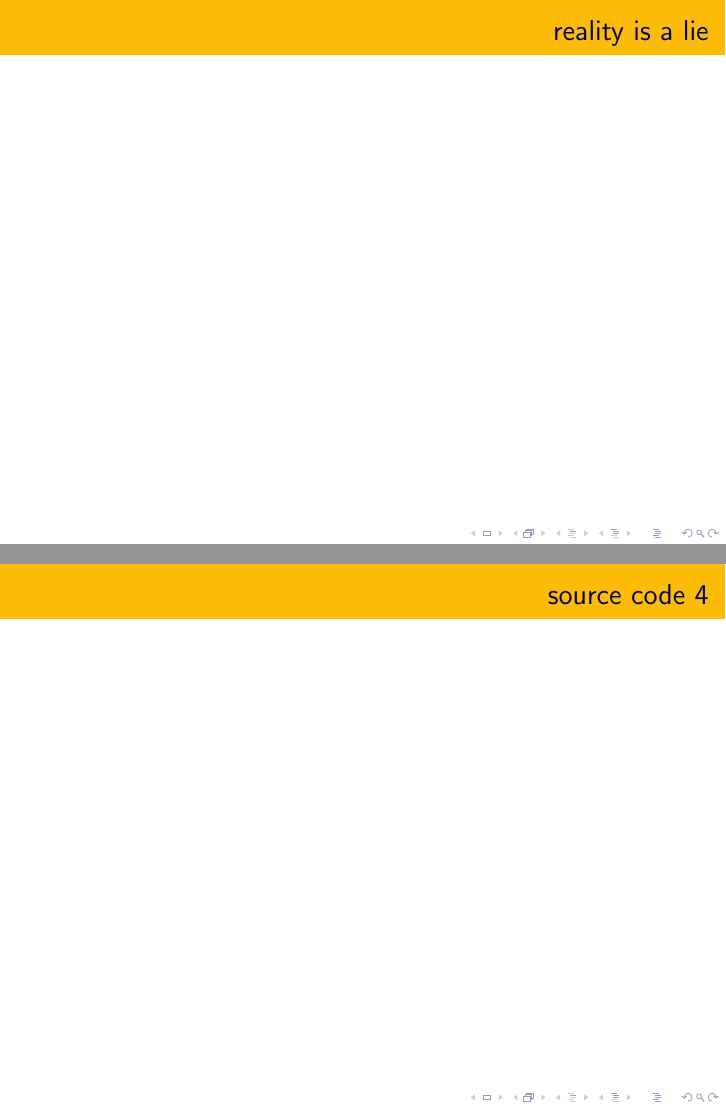
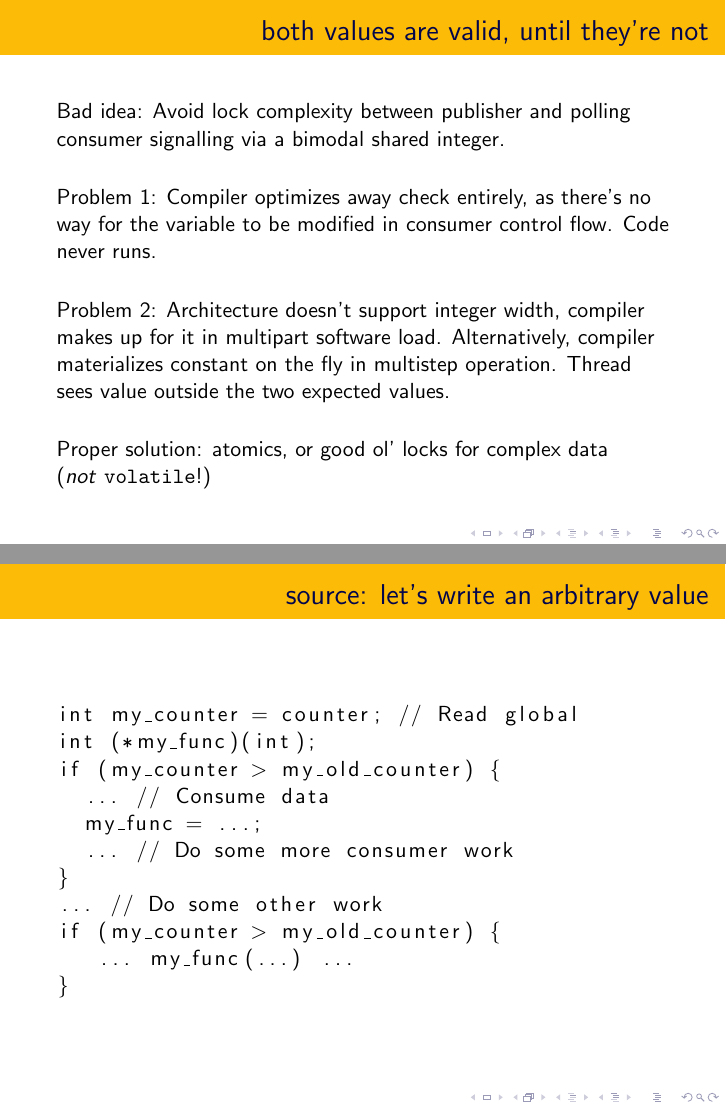
Before and after one commit to dankamongmen/pwl-atlanta-09-boehm, LaTeX slides (pwl09.tex): pages 11 and 12 of 17 before the commit and pages 9 and 10 of 17 after it, joined at a grey line. Compiled offline with pdfLaTeX.

Commit message:
add example sources

```diff
--- a/pwl09.tex
+++ b/pwl09.tex
@@ -1,4 +1,5 @@
 \documentclass{beamer}
+\usepackage{listings}
 \usetheme{Pittsburgh}
 \usecolortheme{crane}
 \title{How to Miscompile Programs\\ with ``Benign'' Data Races}
@@ -38,5 +39,3 @@ Data races are difficult to detect in mainstream PRAM-model languages, Recognizi
 \frametitle{data races, how do they work}
 \end{frame}
 
-\begin{frame}
-\frametitle{source code 1}
@@ -50,5 +62,3 @@ Data races are difficult to detect in mainstream PRAM-model languages, Recognizi
 \frametitle{why would this happen?}
 \end{frame}
 
-\begin{frame}
-\frametitle{source code 2}
@@ -56,15 +82,34 @@ Data races are difficult to detect in mainstream PRAM-model languages, Recognizi
 
 \begin{frame}
 \frametitle{both values are valid, until they're not}
+Bad idea: Avoid lock complexity between publisher and polling consumer signalling via a bimodal shared integer.
+\vfill
+Problem 1: Compiler optimizes away check entirely, as there's no way for the variable to be modified in consumer control flow. Code never runs.
+\vfill
+Problem 2: Architecture doesn't support integer width, compiler makes up for it in multipart software load. Alternatively, compiler materializes constant on the fly in multistep operation. Thread sees value outside the two expected values.
+\vfill
+Proper solution: atomics, or good ol' locks for complex data\\
+  (\textit{not} \texttt{volatile}!)
 \end{frame}
 
-\begin{frame}
-\frametitle{source code 3}
+\begin{frame}[fragile]
+\frametitle{source: let's write an arbitrary value}
+\begin{lstlisting}
+int my_counter = counter; // Read global
+int (*my_func)(int);
+if (my_counter > my_old_counter) {
+  ... // Consume data
+  my_func = ...;
+  ... // Do some more consumer work
+}
+... // Do some other work
+if (my_counter > my_old_counter) {
+   ... my_func(...) ...
+}
+\end{lstlisting}
 \end{frame}
 
 \begin{frame}
 \frametitle{reality is a lie}
 \end{frame}
 
-\begin{frame}
-\frametitle{source code 4}
```
Also changed, not shown: pwl09.tex (56 more changed lines).
